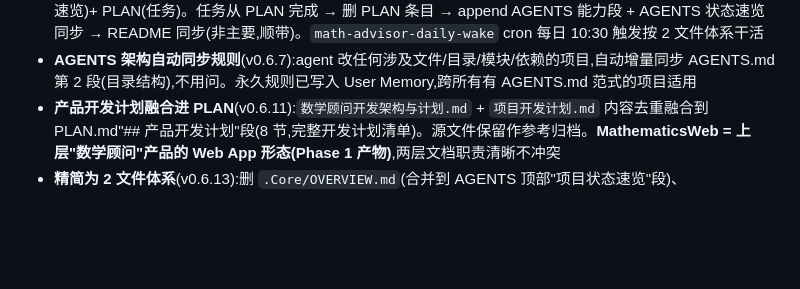
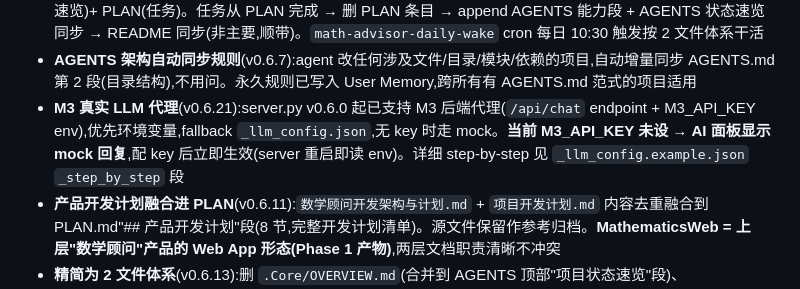
Before and after one commit to 1500385678/MathematicsWeb, a Markdown page: AGENTS.md, the part around the change. Drawn GitHub-style; blank space fills up the shorter version.

```diff
--- a/AGENTS.md
+++ b/AGENTS.md
@@ -152,6 +152,7 @@
 - **20 跨学科场景(2D + 3D 双模)**(v0.6.0):建筑(悬链拱)/ 物理(行星轨道 · 双摆 · 简谐 · 波叠加 · 电场)/ 音乐(傅里叶 · Lissajous)/ 生物(种群 · L-系统)/ 艺术(曼德尔布罗 · 朱利亚 · 黄金螺旋)/ 概率(蒙特卡洛 · 中心极限定理 · 贝叶斯)/ 机器学习(梯度下降 · 神经网络)/ 工程(黎曼和 · 拉格朗日乘子)
 - **2 文件自动化框架 PLAN/AGENTS**(v0.6.13):项目内 2 个动态文件 — AGENTS(铁律+架构+能力库+项目状态速览)+ PLAN(任务)。任务从 PLAN 完成 → 删 PLAN 条目 → append AGENTS 能力段 + AGENTS 状态速览同步 → README 同步(非主要,顺带)。`math-advisor-daily-wake` cron 每日 10:30 触发按 2 文件体系干活
 - **AGENTS 架构自动同步规则**(v0.6.7):agent 改任何涉及文件/目录/模块/依赖的项目,自动增量同步 AGENTS.md 第 2 段(目录结构),不用问。永久规则已写入 User Memory,跨所有有 AGENTS.md 范式的项目适用
+- **M3 真实 LLM 代理**(v0.6.21):server.py v0.6.0 起已支持 M3 后端代理(`/api/chat` endpoint + M3_API_KEY env),优先环境变量,fallback `_llm_config.json`,无 key 时走 mock。**当前 M3_API_KEY 未设 → AI 面板显示 mock 回复**,配 key 后立即生效(server 重启即读 env)。详细 step-by-step 见 `_llm_config.example.json` `_step_by_step` 段
 - **产品开发计划融合进 PLAN**(v0.6.11):`数学顾问开发架构与计划.md` + `项目开发计划.md` 内容去重融合到 PLAN.md"## 产品开发计划"段(8 节,完整开发计划清单)。源文件保留作参考归档。**MathematicsWeb = 上层"数学顾问"产品的 Web App 形态(Phase 1 产物)**,两层文档职责清晰不冲突
 - **精简为 2 文件体系**(v0.6.13):删 `.Core/OVERVIEW.md`(合并到 AGENTS 顶部"项目状态速览"段)、`CHANGELOG.md`(审计靠 git commit message)、`docs/` 整个目录(02-05 + knowledge_graph.json)。README 保留但非主要,跟 AGENTS §0 同步。agent 必读路径:`AGENTS.md` + `PLAN.md`
 - **Phase 0 知识图谱查询 CLI**(v0.6.8):`tools/graph_query.py` 7 子命令(list/get/category/tag/search/stats/paths)读 `docs/knowledge_graph.json`,纯 stdlib 无依赖,为 Phase 1 FastAPI 路由打底
```
Also changed, not shown: PLAN.md (+9 -0 lines).
